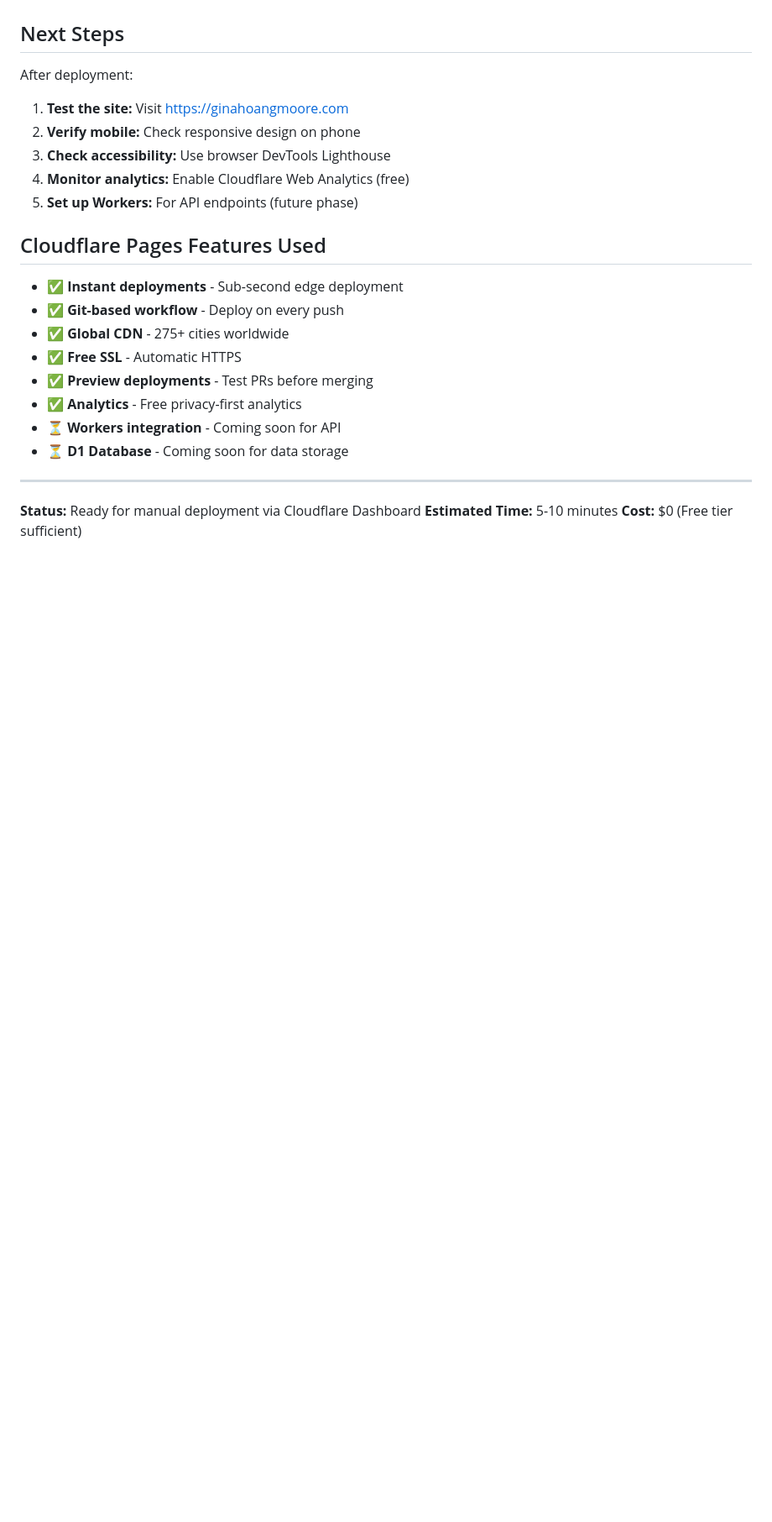
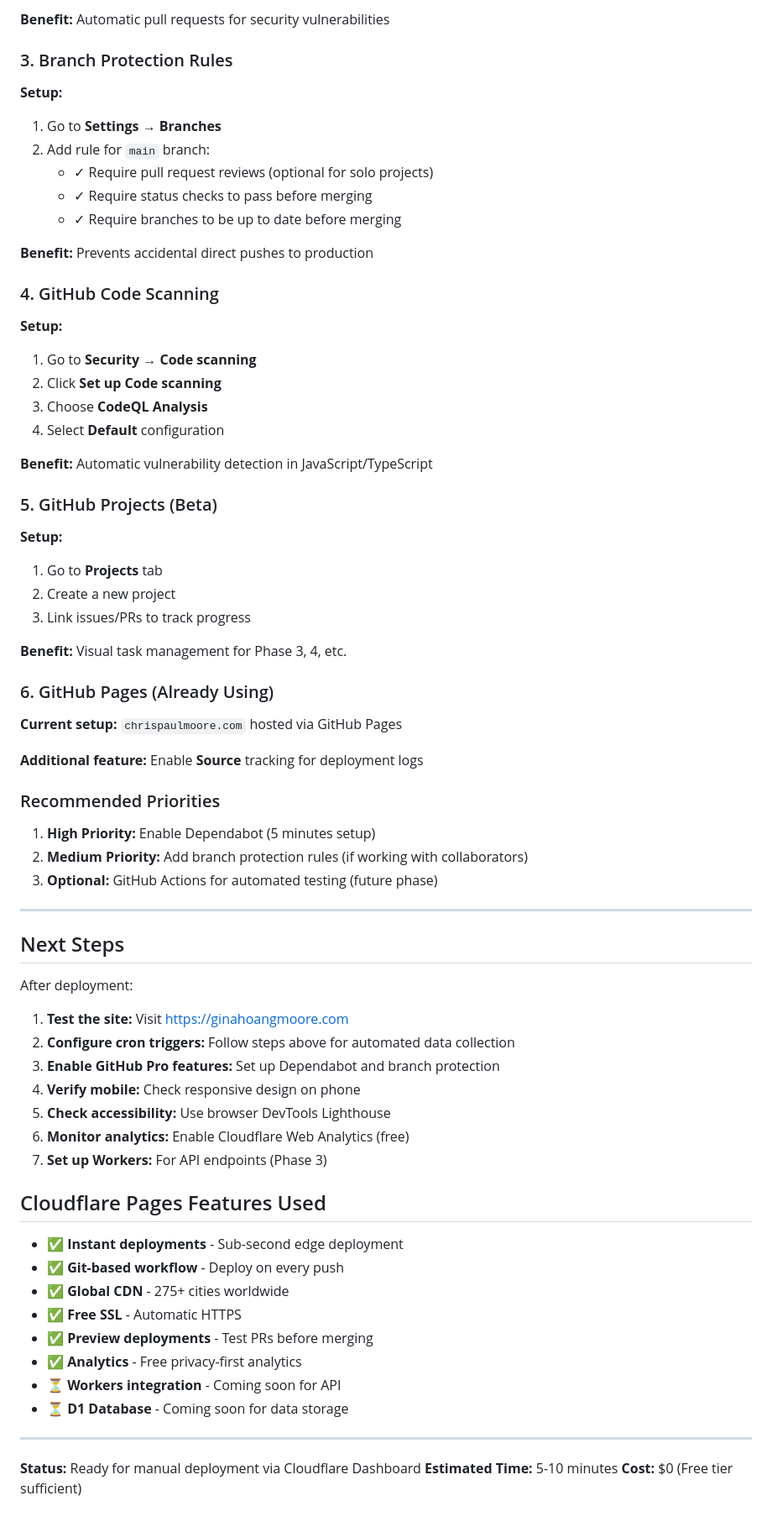
Before and after one commit to PatientVibes/ginahoangmoore.com, a Markdown page: CLOUDFLARE_SETUP.md, the part around one of its changes. Shown at 84% size. Drawn GitHub-style; blank space fills up the shorter version.

```diff
--- a/CLOUDFLARE_SETUP.md
+++ b/CLOUDFLARE_SETUP.md
@@ -109,12 +167,55 @@ After setup:
+**Benefit:** Automatic pull requests for security vulnerabilities
+
+### 3. Branch Protection Rules
+**Setup:**
+1. Go to **Settings** → **Branches**
+2. Add rule for `main` branch:
+   - ✓ Require pull request reviews (optional for solo projects)
+   - ✓ Require status checks to pass before merging
+   - ✓ Require branches to be up to date before merging
+
+**Benefit:** Prevents accidental direct pushes to production
+
+### 4. GitHub Code Scanning
+**Setup:**
+1. Go to **Security** → **Code scanning**
+2. Click **Set up Code scanning**
+3. Choose **CodeQL Analysis**
+4. Select **Default** configuration
+
+**Benefit:** Automatic vulnerability detection in JavaScript/TypeScript
+
+### 5. GitHub Projects (Beta)
+**Setup:**
+1. Go to **Projects** tab
+2. Create a new project
+3. Link issues/PRs to track progress
+
+**Benefit:** Visual task management for Phase 3, 4, etc.
+
+### 6. GitHub Pages (Already Using)
+**Current setup:** `chrispaulmoore.com` hosted via GitHub Pages
+
+**Additional feature:** Enable **Source** tracking for deployment logs
+
+### Recommended Priorities
+1. **High Priority:** Enable Dependabot (5 minutes setup)
+2. **Medium Priority:** Add branch protection rules (if working with collaborators)
+3. **Optional:** GitHub Actions for automated testing (future phase)
+
+---
+
 ## Next Steps
 
 After deployment:
 
 1. **Test the site:** Visit https://ginahoangmoore.com
-2. **Verify mobile:** Check responsive design on phone
-3. **Check accessibility:** Use browser DevTools Lighthouse
-4. **Monitor analytics:** Enable Cloudflare Web Analytics (free)
-5. **Set up Workers:** For API endpoints (future phase)
+2. **Configure cron triggers:** Follow steps above for automated data collection
+3. **Enable GitHub Pro features:** Set up Dependabot and branch protection
+4. **Verify mobile:** Check responsive design on phone
+5. **Check accessibility:** Use browser DevTools Lighthouse
+6. **Monitor analytics:** Enable Cloudflare Web Analytics (free)
+7. **Set up Workers:** For API endpoints (Phase 3)
 
 ## Cloudflare Pages Features Used
 
```
Also changed, not shown: other parts of CLOUDFLARE_SETUP.md (+58 -0 lines).
